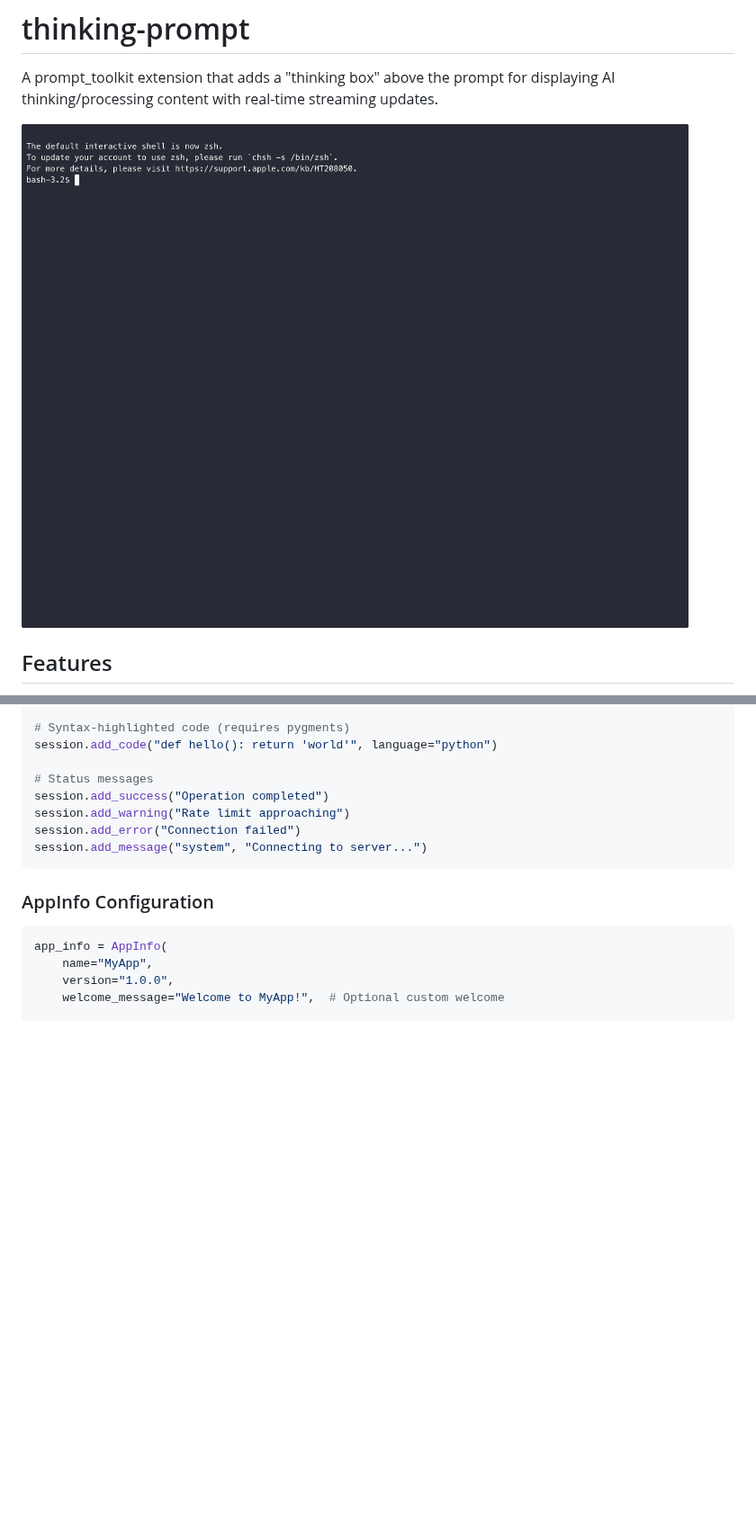
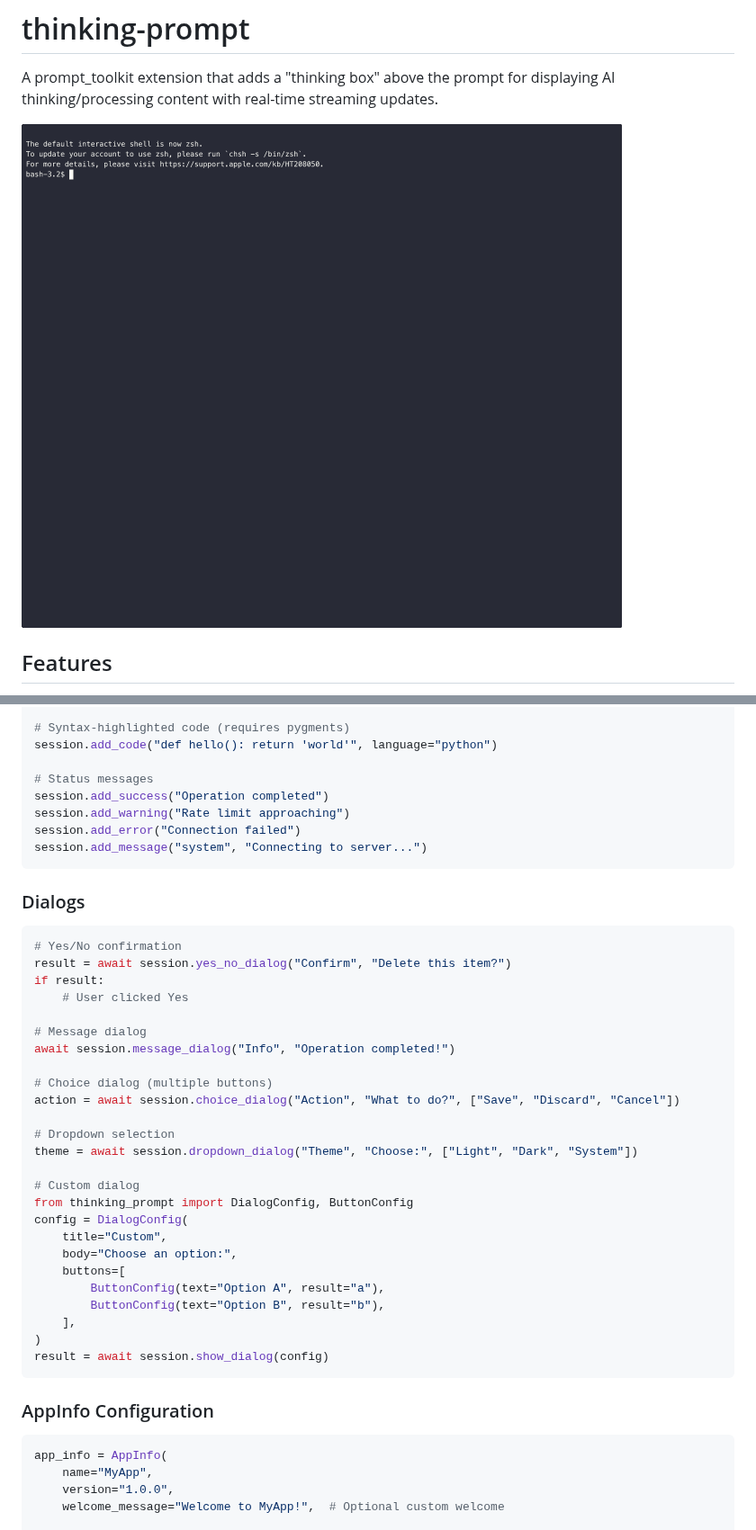
Before and after one commit to shoom1/thinking-prompt, a Markdown page: README.md, 2 parts joined by grey strips. Shown at 90% size. Rendered like a GitHub page; pictures changed too: docs/demo.gif; blank space fills up the shorter version.

````diff
--- a/README.md
+++ b/README.md
@@ -121,6 +121,36 @@ session.add_error("Connection failed")
 session.add_message("system", "Connecting to server...")
 ```
 
+### Dialogs
+
+```python
+# Yes/No confirmation
+result = await session.yes_no_dialog("Confirm", "Delete this item?")
+if result:
+    # User clicked Yes
+
+# Message dialog
+await session.message_dialog("Info", "Operation completed!")
+
+# Choice dialog (multiple buttons)
+action = await session.choice_dialog("Action", "What to do?", ["Save", "Discard", "Cancel"])
+
+# Dropdown selection
+theme = await session.dropdown_dialog("Theme", "Choose:", ["Light", "Dark", "System"])
+
+# Custom dialog
+from thinking_prompt import DialogConfig, ButtonConfig
+config = DialogConfig(
+    title="Custom",
+    body="Choose an option:",
+    buttons=[
+        ButtonConfig(text="Option A", result="a"),
+        ButtonConfig(text="Option B", result="b"),
+    ],
+)
+result = await session.show_dialog(config)
+```
+
 ### AppInfo Configuration
 
 ```python
````
Also changed, not shown: other parts of README.md (+1 -0 lines), CHANGELOG.md (+19 -0 lines), 3 other files.
